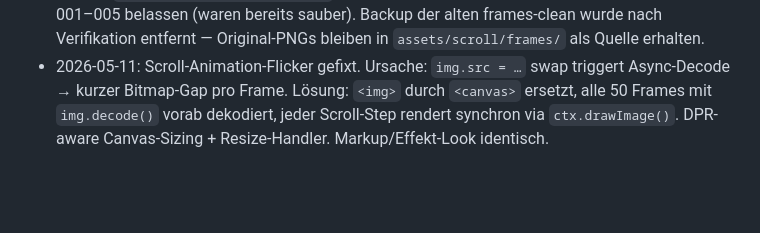
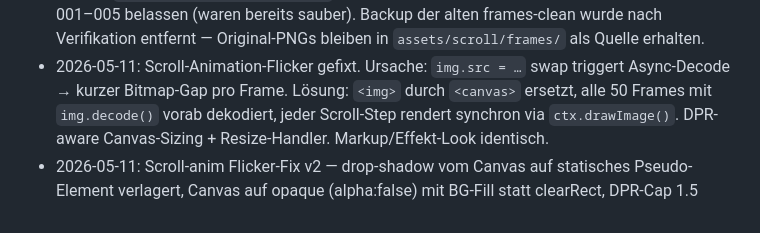
Before and after one commit to adamanm780-dotcom/juwelier-weidmann-v3, a Markdown page: PROJECT.md, the part around the change. GitHub-like rendering; blank space fills up the shorter version.

Commit message:
PROJECT.md: log scroll-anim flicker fix v2
Co-Authored-By: Claude Opus 4.7 (1M context) <noreply@anthropic.com>

```diff
--- a/PROJECT.md
+++ b/PROJECT.md
@@ -44,3 +44,4 @@
 - 2026-05-11: Scroll-Animation neu generiert — Jade-Ring durch Diamant-Solitärring ersetzt. Alte Frames hatten Greenscreen-Artefakte (grüner Saum, Geister-Reflexion), weil das Jade-Grün mit Chromakey #00b140 verschmolzen ist. Neuer Pipeline-Wechsel: Nano Banana auf reinem Weiß-BG → Seedance 1.0-Pro → ffmpeg-Extraktion → AI-Background-Remover `lucataco/remove-bg` pro Frame (statt Chromakey) → libwebp Q82 mit Alpha. Resultat: 1.9MB, kein grüner Saum, Diamant und Metall sauber freigestellt. Caption/Alt-Text angepasst auf „Platin · Brillant".
 - 2026-05-11: Scroll-Frames 006–050 (45 Stk.) einzeln re-cleaned. Vorherige Cleanup-Runde hatte ab Frame ~10 noch Geister-/Grünreste am Ring-Band (Metall mit Greenscreen-Reflexion verschluckte vereinzelte Chromakey-Defekte). Pipeline: für jeden Frame Upload zu Replicate Files → `851-labs/background-remover` (rgba, threshold 0) → libwebp Q80 mit Alpha. Frames 001–005 belassen (waren bereits sauber). Backup der alten frames-clean wurde nach Verifikation entfernt — Original-PNGs bleiben in `assets/scroll/frames/` als Quelle erhalten.
 - 2026-05-11: Scroll-Animation-Flicker gefixt. Ursache: `img.src = …` swap triggert Async-Decode → kurzer Bitmap-Gap pro Frame. Lösung: `<img>` durch `<canvas>` ersetzt, alle 50 Frames mit `img.decode()` vorab dekodiert, jeder Scroll-Step rendert synchron via `ctx.drawImage()`. DPR-aware Canvas-Sizing + Resize-Handler. Markup/Effekt-Look identisch.
+- 2026-05-11: Scroll-anim Flicker-Fix v2 — drop-shadow vom Canvas auf statisches Pseudo-Element verlagert, Canvas auf opaque (alpha:false) mit BG-Fill statt clearRect, DPR-Cap 1.5
```
